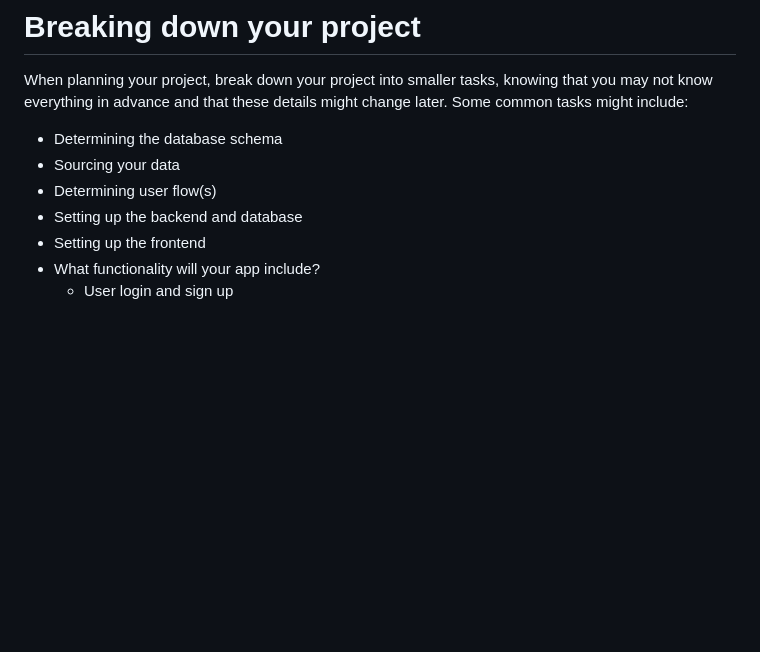
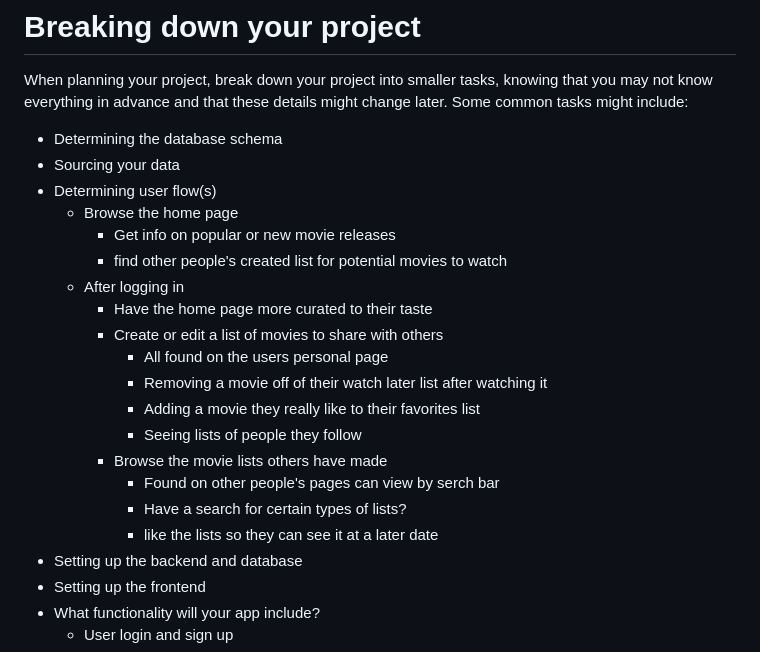
Before and after one commit to LukeCallaway/Capstone1, a Markdown page: project_proposal.md, the part around the change. GitHub-like rendering; blank space fills up the shorter version.

Commit message:
added onto Determining user flow(s) under Breaking down your project section

```diff
--- a/project_proposal.md
+++ b/project_proposal.md
@@ -19,6 +19,20 @@ When planning your project, break down your project into smaller tasks, knowing
 - Determining the database schema
 - Sourcing your data
 - Determining user flow(s)
+  - Browse the home page
+    - Get info on popular or new movie releases
+    - find other people's created list for potential movies to watch
+  - After logging in
+    - Have the home page more curated to their taste
+    - Create or edit a list of movies to share with others
+      - All found on the users personal page
+      - Removing a movie off of their watch later list after watching it
+      - Adding a movie they really like to their favorites list
+      - Seeing lists of people they follow
+    - Browse the movie lists others have made
+      - Found on other people's pages can view by serch bar
+      - Have a search for certain types of lists?
+      - like the lists so they can see it at a later date
 - Setting up the backend and database
 - Setting up the frontend
 - What functionality will your app include?
```
